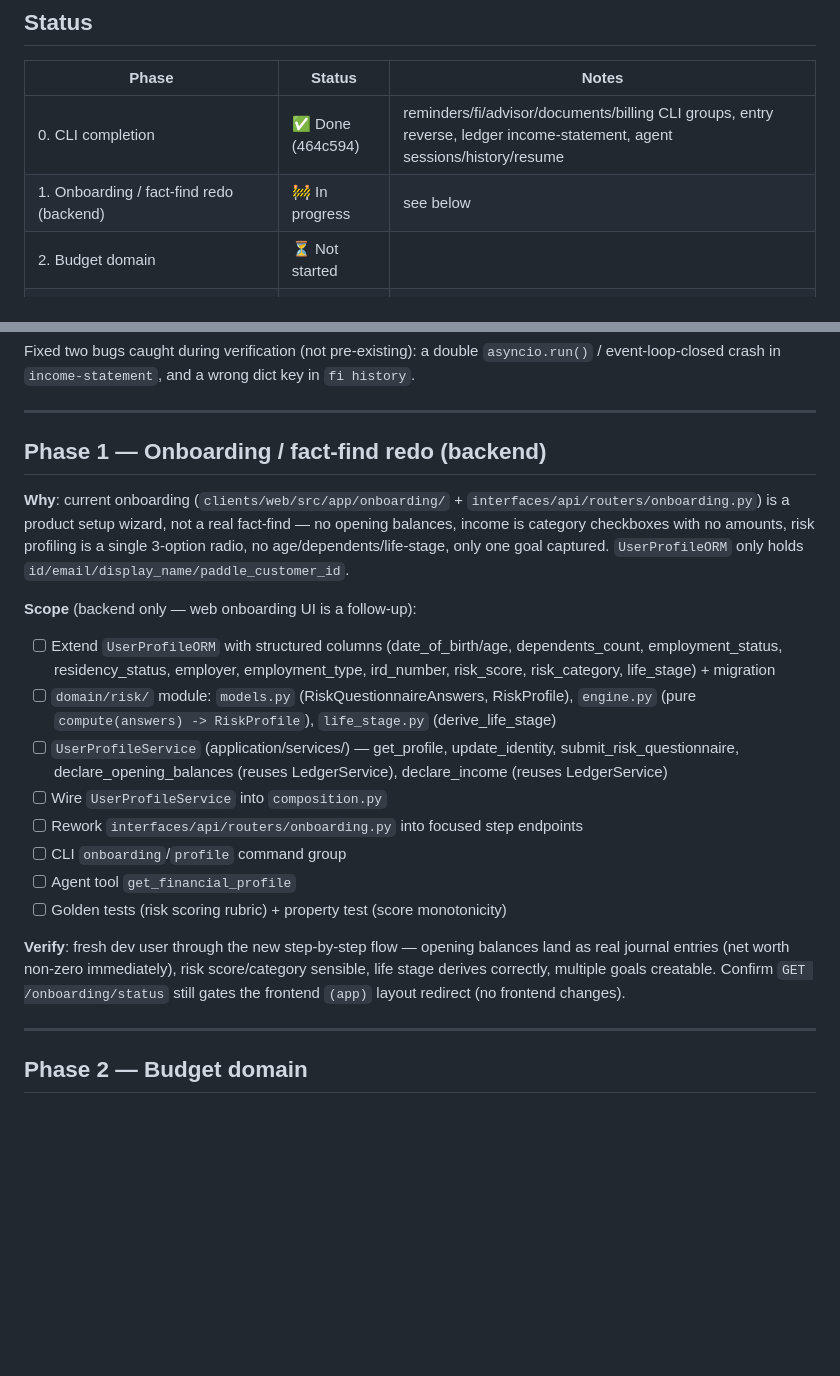
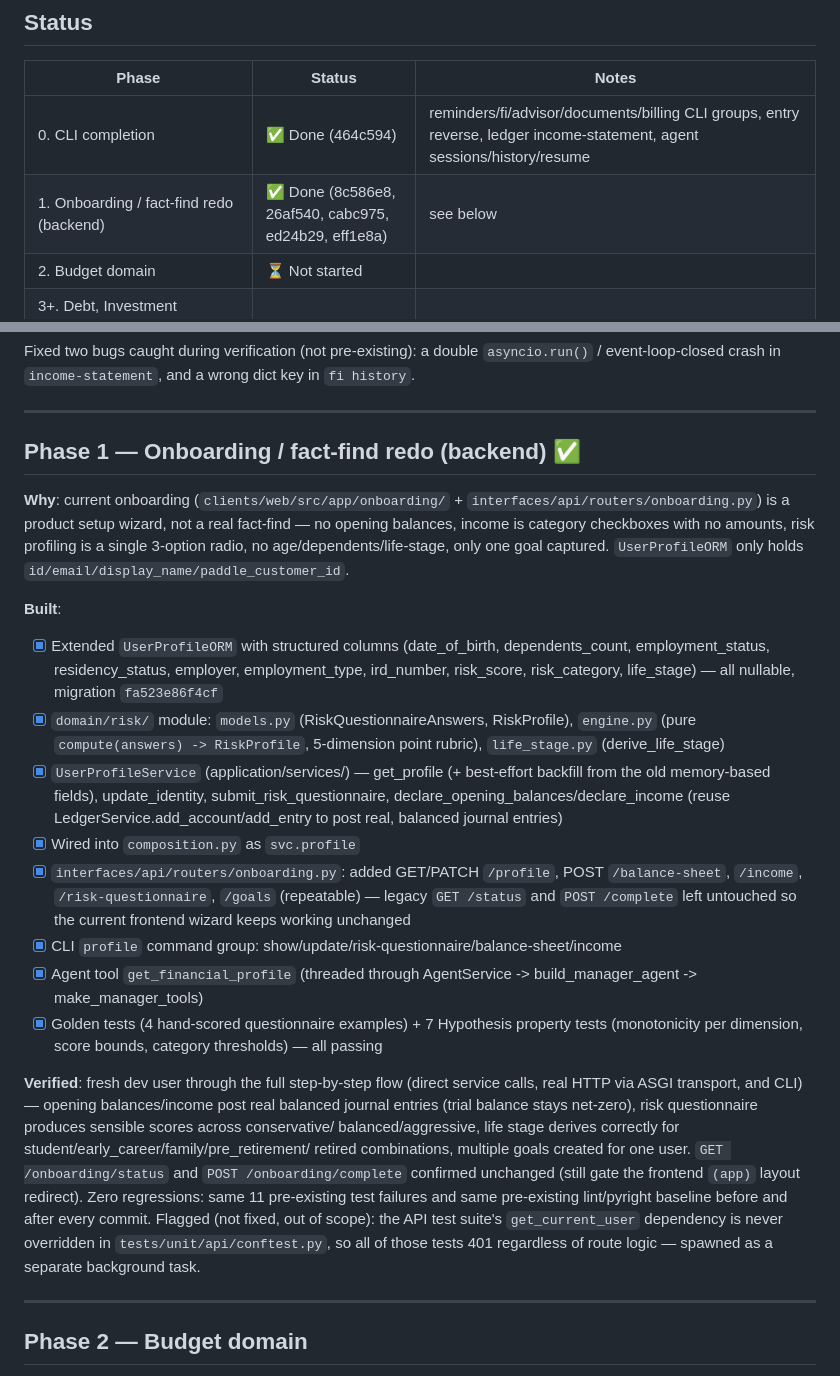
Before and after one commit to chandralegend/salli, a Markdown page: ROADMAP.md, 2 parts joined by grey strips. GitHub-like rendering; blank space fills up the shorter version.

Commit message:
docs: mark Phase 1 (onboarding/fact-find redo) complete in ROADMAP.md
Co-Authored-By: Claude Sonnet 5 <noreply@anthropic.com>

```diff
--- a/ROADMAP.md
+++ b/ROADMAP.md
@@ -10,7 +10,7 @@ verified end-to-end and committed before moving on.
 | Phase | Status | Notes |
 |---|---|---|
 | 0. CLI completion | ✅ Done (464c594) | reminders/fi/advisor/documents/billing CLI groups, entry reverse, ledger income-statement, agent sessions/history/resume |
-| 1. Onboarding / fact-find redo (backend) | 🚧 In progress | see below |
+| 1. Onboarding / fact-find redo (backend) | ✅ Done (8c586e8, 26af540, cabc975, ed24b29, eff1e8a) | see below |
 | 2. Budget domain | ⏳ Not started | |
 | 3+. Debt, Investment Portfolio, Insurance, AI Advisor upgrades, Reports & alerts, Data portability | ⏳ Not started | sketched only, each gets its own plan when its turn comes |
 
@@ -34,7 +34,7 @@ event-loop-closed crash in `income-statement`, and a wrong dict key in `fi histo
 
 ---
 
-## Phase 1 — Onboarding / fact-find redo (backend)
+## Phase 1 — Onboarding / fact-find redo (backend) ✅
 
 **Why**: current onboarding (`clients/web/src/app/onboarding/` +
 `interfaces/api/routers/onboarding.py`) is a product setup wizard, not a real fact-find — no
@@ -42,26 +42,39 @@ opening balances, income is category checkboxes with no amounts, risk profiling
 3-option radio, no age/dependents/life-stage, only one goal captured. `UserProfileORM` only
 holds `id/email/display_name/paddle_customer_id`.
 
-**Scope** (backend only — web onboarding UI is a follow-up):
+**Built**:
 
-- [ ] Extend `UserProfileORM` with structured columns (date_of_birth/age, dependents_count,
+- [x] Extended `UserProfileORM` with structured columns (date_of_birth, dependents_count,
       employment_status, residency_status, employer, employment_type, ird_number, risk_score,
-      risk_category, life_stage) + migration
-- [ ] `domain/risk/` module: `models.py` (RiskQuestionnaireAnswers, RiskProfile), `engine.py`
-      (pure `compute(answers) -> RiskProfile`), `life_stage.py` (derive_life_stage)
-- [ ] `UserProfileService` (application/services/) — get_profile, update_identity,
-      submit_risk_questionnaire, declare_opening_balances (reuses LedgerService),
-      declare_income (reuses LedgerService)
-- [ ] Wire `UserProfileService` into `composition.py`
-- [ ] Rework `interfaces/api/routers/onboarding.py` into focused step endpoints
-- [ ] CLI `onboarding`/`profile` command group
-- [ ] Agent tool `get_financial_profile`
-- [ ] Golden tests (risk scoring rubric) + property test (score monotonicity)
+      risk_category, life_stage) — all nullable, migration `fa523e86f4cf`
+- [x] `domain/risk/` module: `models.py` (RiskQuestionnaireAnswers, RiskProfile), `engine.py`
+      (pure `compute(answers) -> RiskProfile`, 5-dimension point rubric), `life_stage.py`
+      (derive_life_stage)
+- [x] `UserProfileService` (application/services/) — get_profile (+ best-effort backfill from
+      the old memory-based fields), update_identity, submit_risk_questionnaire,
+      declare_opening_balances/declare_income (reuse LedgerService.add_account/add_entry to post
+      real, balanced journal entries)
+- [x] Wired into `composition.py` as `svc.profile`
+- [x] `interfaces/api/routers/onboarding.py`: added GET/PATCH `/profile`, POST
+      `/balance-sheet`, `/income`, `/risk-questionnaire`, `/goals` (repeatable) — legacy
+      `GET /status` and `POST /complete` left untouched so the current frontend wizard keeps
+      working unchanged
+- [x] CLI `profile` command group: show/update/risk-questionnaire/balance-sheet/income
+- [x] Agent tool `get_financial_profile` (threaded through AgentService -> build_manager_agent
+      -> make_manager_tools)
+- [x] Golden tests (4 hand-scored questionnaire examples) + 7 Hypothesis property tests
+      (monotonicity per dimension, score bounds, category thresholds) — all passing
 
-**Verify**: fresh dev user through the new step-by-step flow — opening balances land as real
-journal entries (net worth non-zero immediately), risk score/category sensible, life stage
-derives correctly, multiple goals creatable. Confirm `GET /onboarding/status` still gates the
-frontend `(app)` layout redirect (no frontend changes).
+**Verified**: fresh dev user through the full step-by-step flow (direct service calls, real HTTP
+via ASGI transport, and CLI) — opening balances/income post real balanced journal entries (trial
+balance stays net-zero), risk questionnaire produces sensible scores across conservative/
+balanced/aggressive, life stage derives correctly for student/early_career/family/pre_retirement/
+retired combinations, multiple goals created for one user. `GET /onboarding/status` and
+`POST /onboarding/complete` confirmed unchanged (still gate the frontend `(app)` layout redirect).
+Zero regressions: same 11 pre-existing test failures and same pre-existing lint/pyright baseline
+before and after every commit. Flagged (not fixed, out of scope): the API test suite's
+`get_current_user` dependency is never overridden in `tests/unit/api/conftest.py`, so all of
+those tests 401 regardless of route logic — spawned as a separate background task.
 
 ---
 
```
